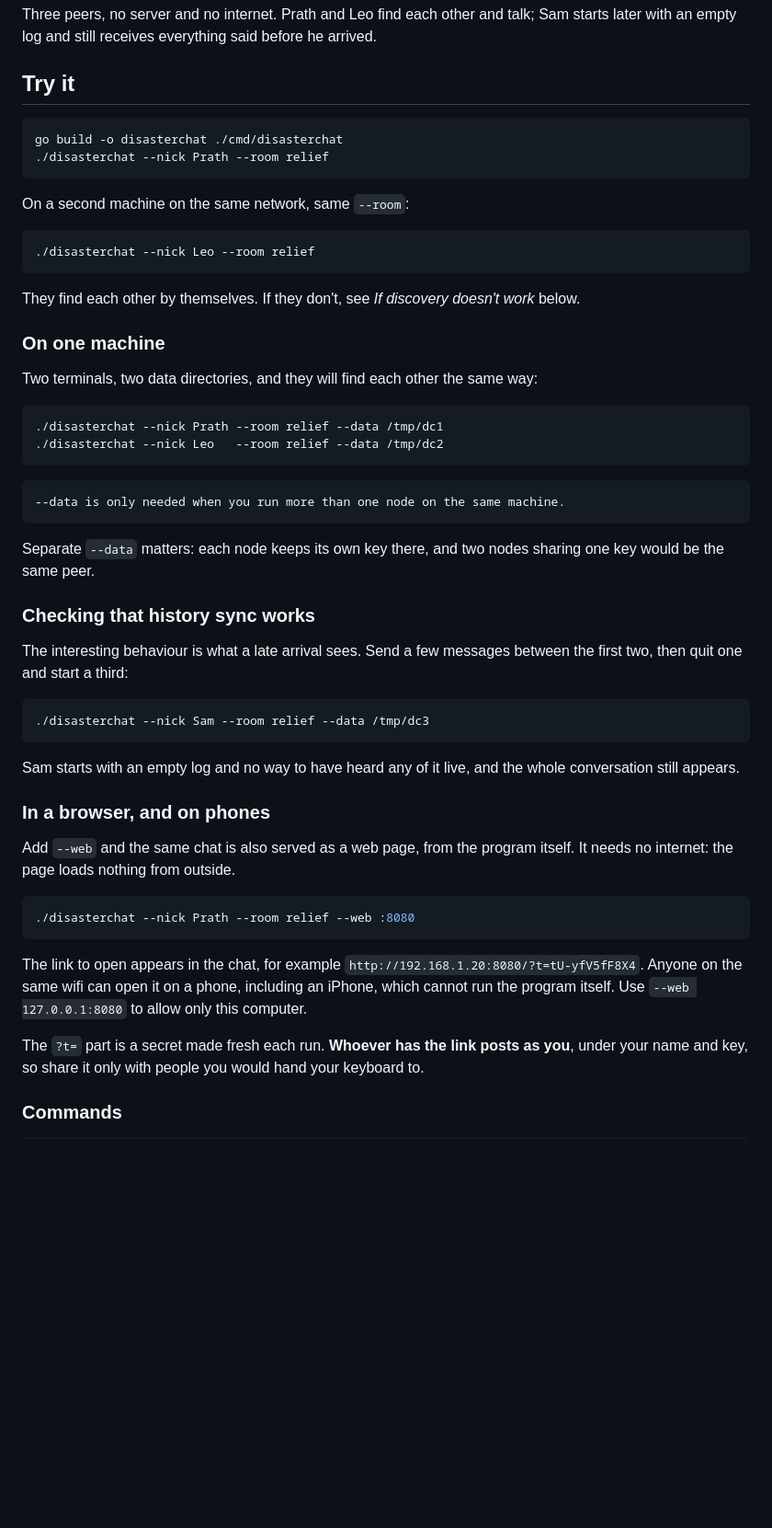
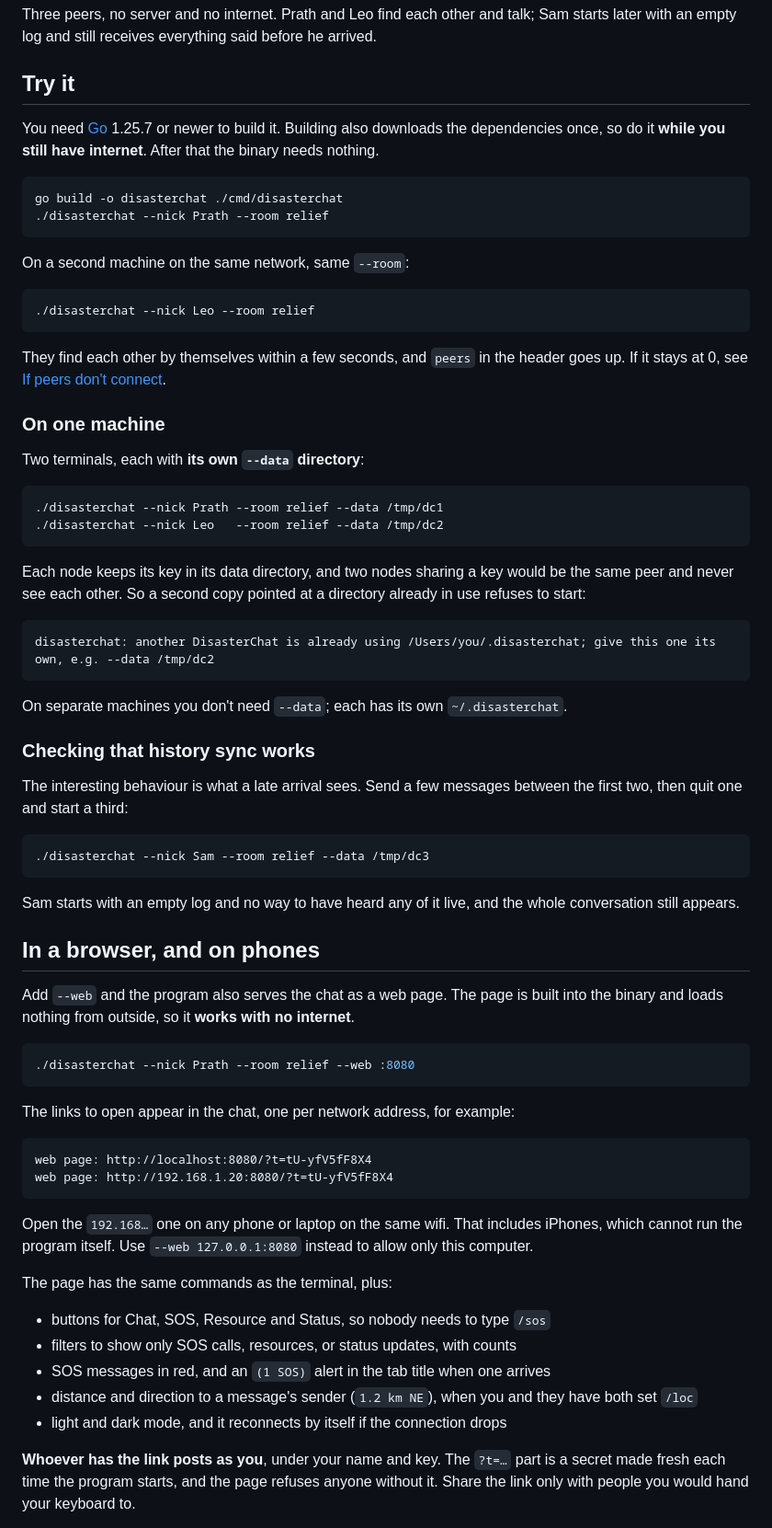
Before and after one commit to pr4th4meshh/disasterchat, a Markdown page: README.md, the part around one of its changes. Shown at 92% size. Drawn GitHub-style; blank space fills up the shorter version.

Commit message:
chore: update readme

````diff
--- a/README.md
+++ b/README.md
@@ -16,6 +18,10 @@ Sam starts later with an empty log and still receives everything said before he
 arrived.
 
 ## Try it
+
+You need [Go](https://go.dev/dl/) 1.25.7 or newer to build it. Building also
+downloads the dependencies once, so do it **while you still have internet**.
+After that the binary needs nothing.
 
 ```console
 go build -o disasterchat ./cmd/disasterchat
@@ -28,25 +34,28 @@ On a second machine on the same network, same `--room`:
 ./disasterchat --nick Leo --room relief
 ```
 
-They find each other by themselves. If they don't, see *If discovery doesn't
-work* below.
+They find each other by themselves within a few seconds, and `peers` in the
+header goes up. If it stays at 0, see [If peers don't connect](#if-peers-dont-connect).
 
 ### On one machine
 
-Two terminals, two data directories, and they will find each other the same
-way:
+Two terminals, each with **its own `--data` directory**:
 
 ```console
 ./disasterchat --nick Prath --room relief --data /tmp/dc1
 ./disasterchat --nick Leo   --room relief --data /tmp/dc2
 ```
 
+Each node keeps its key in its data directory, and two nodes sharing a key
+would be the same peer and never see each other. So a second copy pointed at
+a directory already in use refuses to start:
+
 ```
---data is only needed when you run more than one node on the same machine.
+disasterchat: another DisasterChat is already using /Users/you/.disasterchat; give this one its own, e.g. --data /tmp/dc2
 ```
 
-Separate `--data` matters: each node keeps its own key there, and two nodes
-sharing one key would be the same peer.
+On separate machines you don't need `--data`; each has its own
+`~/.disasterchat`.
 
 ### Checking that history sync works
 
@@ -60,22 +69,38 @@ between the first two, then quit one and start a third:
 Sam starts with an empty log and no way to have heard any of it live, and the
 whole conversation still appears.
 
-### In a browser, and on phones
+## In a browser, and on phones
 
-Add `--web` and the same chat is also served as a web page, from the program
-itself. It needs no internet: the page loads nothing from outside.
+Add `--web` and the program also serves the chat as a web page. The page is
+built into the binary and loads nothing from outside, so it **works with no
+internet**.
 
 ```console
 ./disasterchat --nick Prath --room relief --web :8080
 ```
 
-The link to open appears in the chat, for example
-`http://192.168.1.20:8080/?t=tU-yfV5fF8X4`. Anyone on the same wifi can open
-it on a phone, including an iPhone, which cannot run the program itself.
-Use `--web 127.0.0.1:8080` to allow only this computer.
+The links to open appear in the chat, one per network address, for example:
 
-The `?t=` part is a secret made fresh each run. **Whoever has the link posts
-as you**, under your name and key, so share it only with people you would
-hand your keyboard to.
+```
+web page: http://localhost:8080/?t=tU-yfV5fF8X4
+web page: http://192.168.1.20:8080/?t=tU-yfV5fF8X4
+```
 
-### Commands
+Open the `192.168…` one on any phone or laptop on the same wifi. That
+includes iPhones, which cannot run the program itself. Use
+`--web 127.0.0.1:8080` instead to allow only this computer.
+
+The page has the same commands as the terminal, plus:
+
+- buttons for Chat, SOS, Resource and Status, so nobody needs to type `/sos`
+- filters to show only SOS calls, resources, or status updates, with counts
+- SOS messages in red, and an `(1 SOS)` alert in the tab title when one arrives
+- distance and direction to a message's sender (`1.2 km NE`), when you and
+  they have both set `/loc`
+- light and dark mode, and it reconnects by itself if the connection drops
+
+**Whoever has the link posts as you**, under your name and key. The `?t=…`
+part is a secret made fresh each time the program starts, and the page
+refuses anyone without it. Share the link only with people you would hand
+your keyboard to.
+
````
Also changed, not shown: other parts of README.md (+97 -26 lines).
